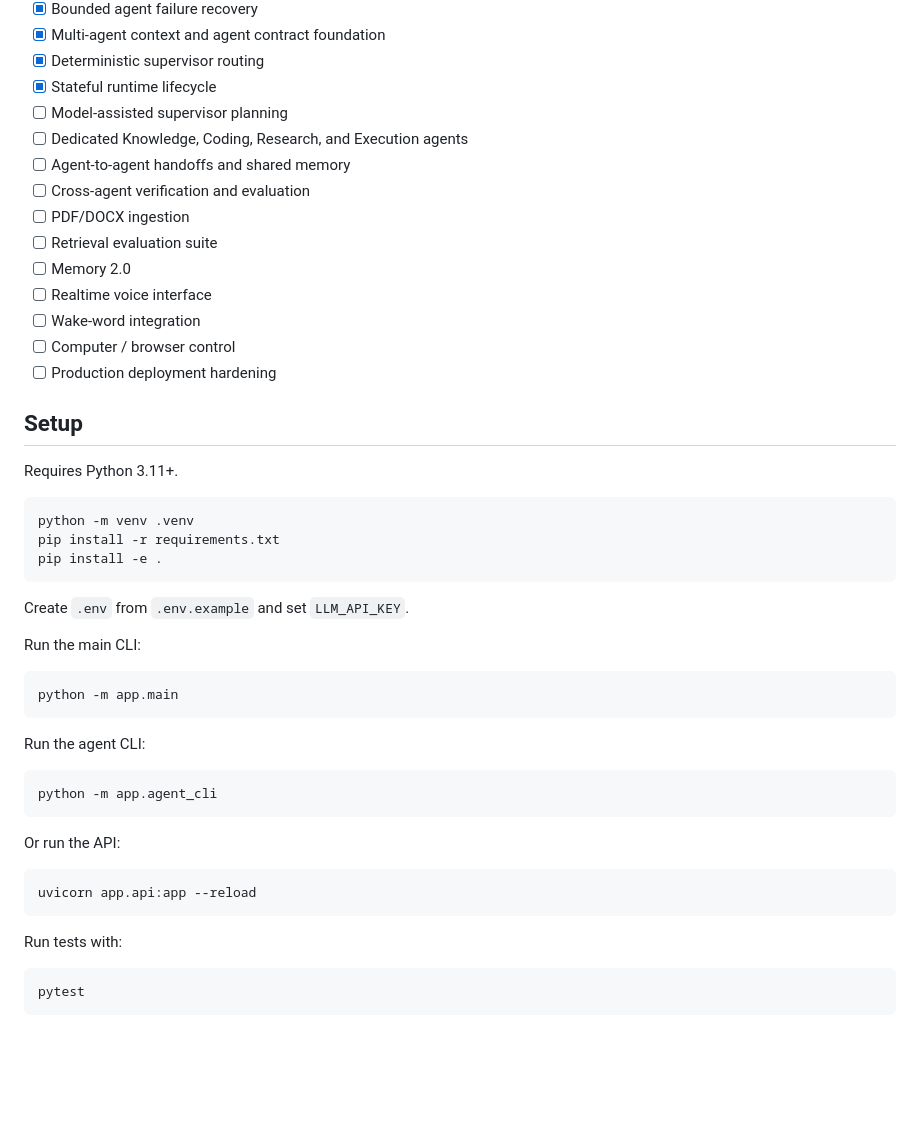
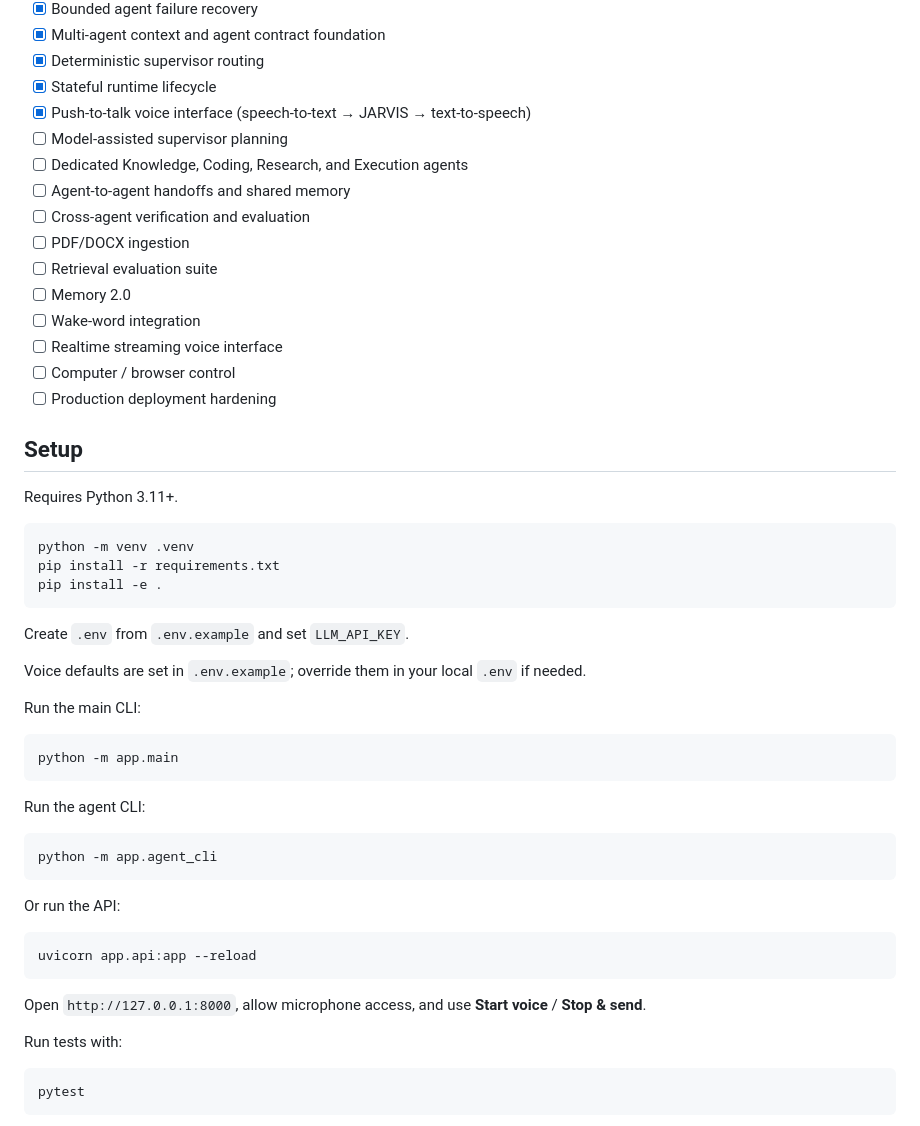
Before and after one commit to storytellingengineer/jarvis_os, a Markdown page: README.md, the part around one of its changes. GitHub-like rendering; blank space fills up the shorter version.

````diff
--- a/README.md
+++ b/README.md
@@ -120,6 +119,7 @@ The runtime is implemented in `app/core/agent.py` and models each task as a stat
 - [x] Multi-agent context and agent contract foundation
 - [x] Deterministic supervisor routing
 - [x] Stateful runtime lifecycle
+- [x] Push-to-talk voice interface (speech-to-text → JARVIS → text-to-speech)
 - [ ] Model-assisted supervisor planning
 - [ ] Dedicated Knowledge, Coding, Research, and Execution agents
 - [ ] Agent-to-agent handoffs and shared memory
@@ -127,8 +127,8 @@ The runtime is implemented in `app/core/agent.py` and models each task as a stat
 - [ ] PDF/DOCX ingestion
 - [ ] Retrieval evaluation suite
 - [ ] Memory 2.0
-- [ ] Realtime voice interface
 - [ ] Wake-word integration
+- [ ] Realtime streaming voice interface
 - [ ] Computer / browser control
 - [ ] Production deployment hardening
 
@@ -143,6 +143,8 @@ pip install -e .
 ```
 
 Create `.env` from `.env.example` and set `LLM_API_KEY`.
+
+Voice defaults are set in `.env.example`; override them in your local `.env` if needed.
 
 Run the main CLI:
 
@@ -162,6 +164,8 @@ Or run the API:
 uvicorn app.api:app --reload
 ```
 
+Open `http://127.0.0.1:8000`, allow microphone access, and use **Start voice** / **Stop & send**.
+
 Run tests with:
 
 ```bash
````
Also changed, not shown: other parts of README.md (+19 -20 lines).
